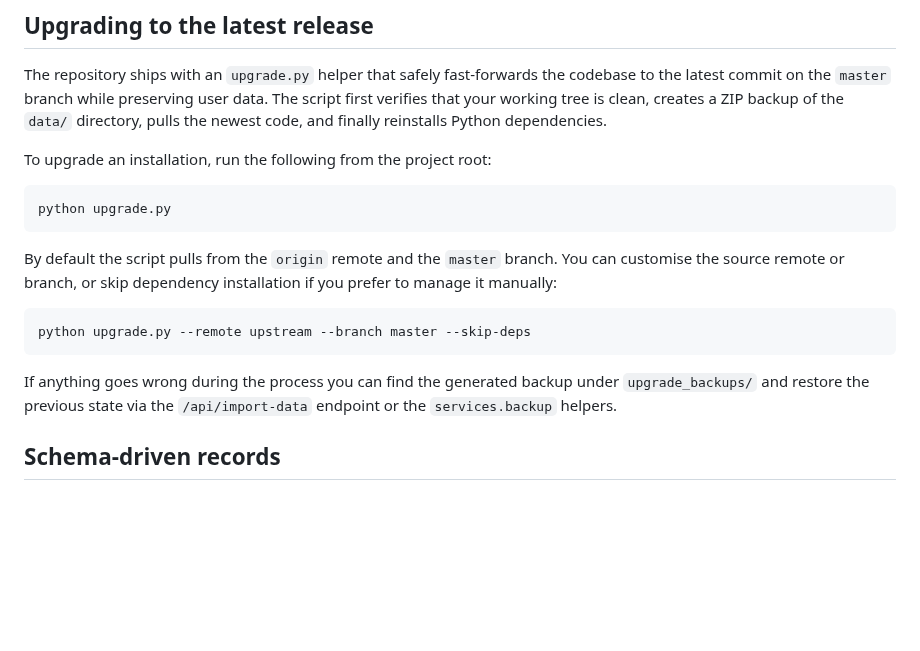
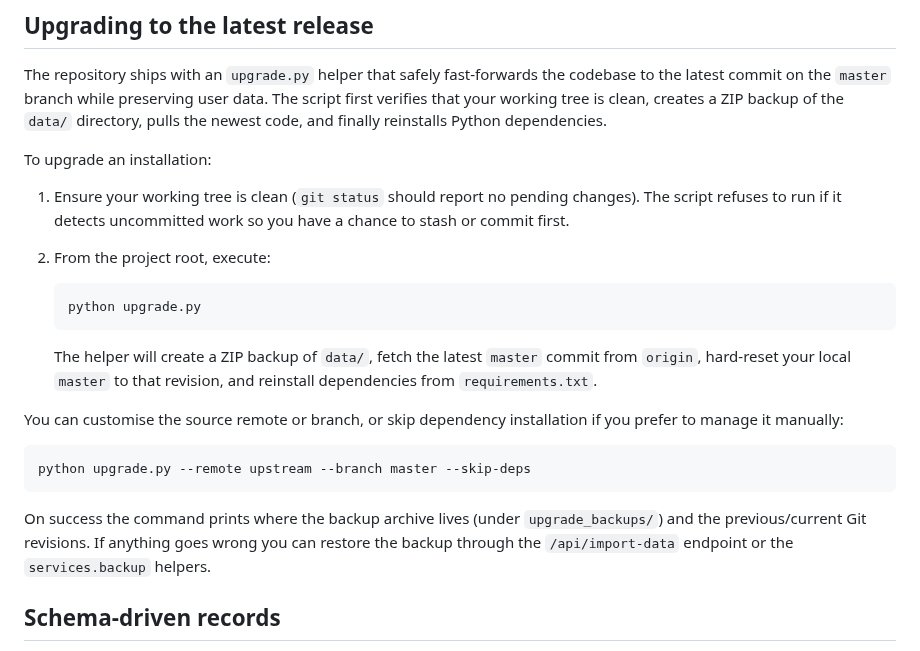
Before and after one commit to psy777/order-management-system, a Markdown page: README.md, the part around the change. GitHub-like rendering; blank space fills up the shorter version.

Commit message:
Clarify upgrade usage steps

````diff
--- a/README.md
+++ b/README.md
@@ -16,13 +16,21 @@ data. The script first verifies that your working tree is clean, creates a ZIP
 backup of the `data/` directory, pulls the newest code, and finally reinstalls
 Python dependencies.
 
-To upgrade an installation, run the following from the project root:
+To upgrade an installation:
 
-```
-python upgrade.py
-```
+1. Ensure your working tree is clean (`git status` should report no pending
+   changes). The script refuses to run if it detects uncommitted work so you
+   have a chance to stash or commit first.
+2. From the project root, execute:
 
-By default the script pulls from the `origin` remote and the `master` branch.
+   ```
+   python upgrade.py
+   ```
+
+   The helper will create a ZIP backup of `data/`, fetch the latest
+   `master` commit from `origin`, hard-reset your local `master` to that
+   revision, and reinstall dependencies from `requirements.txt`.
+
 You can customise the source remote or branch, or skip dependency installation
 if you prefer to manage it manually:
 
@@ -30,9 +38,10 @@ if you prefer to manage it manually:
 python upgrade.py --remote upstream --branch master --skip-deps
 ```
 
-If anything goes wrong during the process you can find the generated backup
-under `upgrade_backups/` and restore the previous state via the `/api/import-data`
-endpoint or the `services.backup` helpers.
+On success the command prints where the backup archive lives (under
+`upgrade_backups/`) and the previous/current Git revisions. If anything goes
+wrong you can restore the backup through the `/api/import-data` endpoint or the
+`services.backup` helpers.
 
 ## Schema-driven records
 
````
